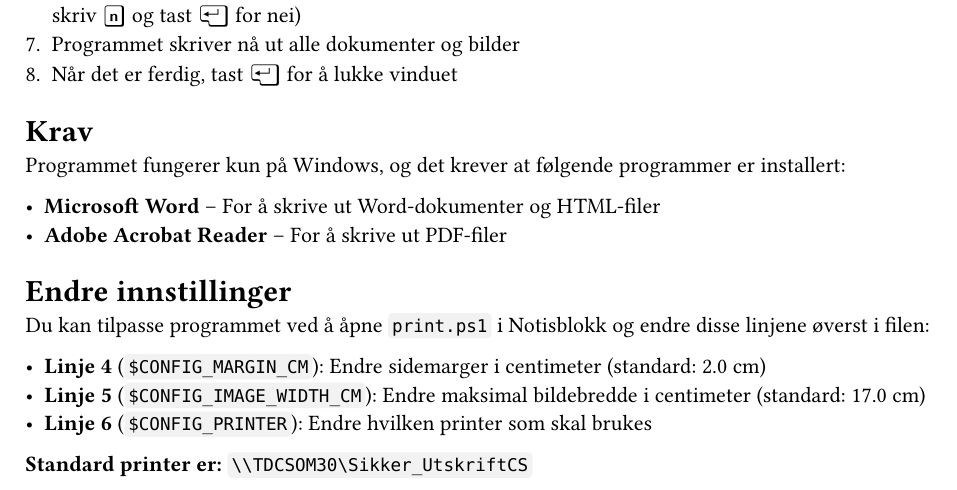
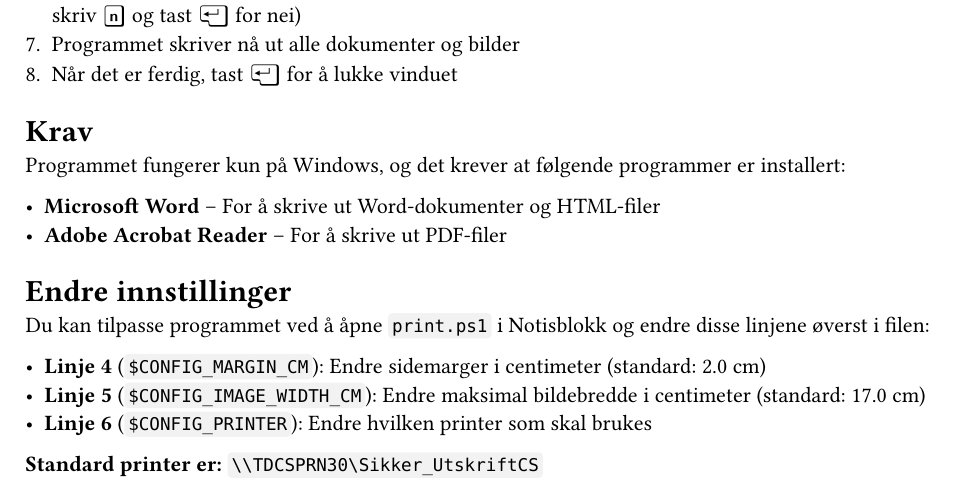
Before and after one commit to stalegjelsten/print-word-files, a Typst document (docs/dokumentasjon.typ): part of page 2 of 3, cut so that both start at the same text. Compiled offline with Typst 0.15.

Commit message:
feat: endrer standardprinter og forbedrer sjekk av installerte programmer

```diff
--- a/docs/dokumentasjon.typ
+++ b/docs/dokumentasjon.typ
@@ -143,7 +143,7 @@ Du kan tilpasse programmet ved å åpne `print.ps1` i Notisblokk og endre disse
 - *Linje 5* (`$CONFIG_IMAGE_WIDTH_CM`): Endre maksimal bildebredde i centimeter (standard: 17.0 cm)
 - *Linje 6* (`$CONFIG_PRINTER`): Endre hvilken printer som skal brukes
 
-*Standard printer er:* `\\TDCSOM30\Sikker_UtskriftCS`
+*Standard printer er:* `\\TDCSPRN30\Sikker_UtskriftCS`
 
 = Feilsøking
 
```
Also changed, not shown: 1 other file.
